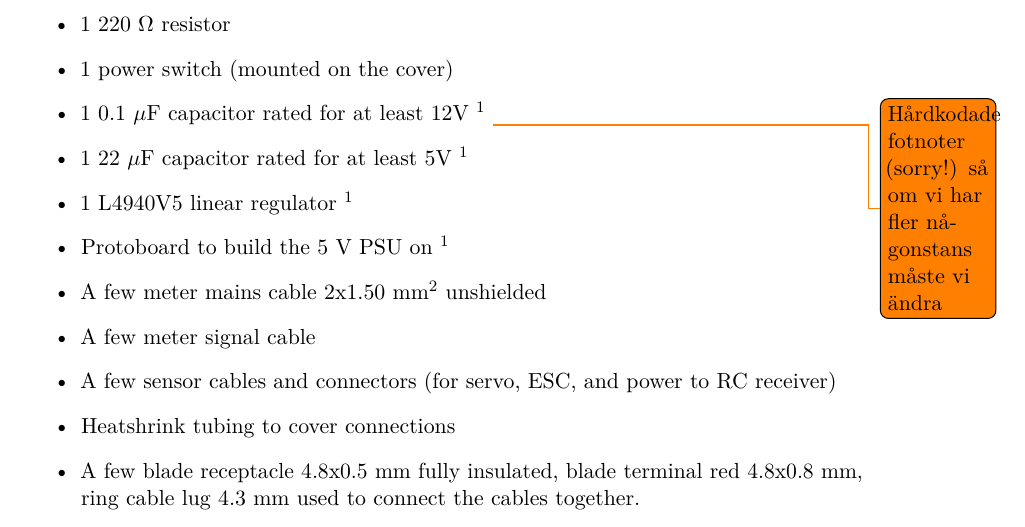
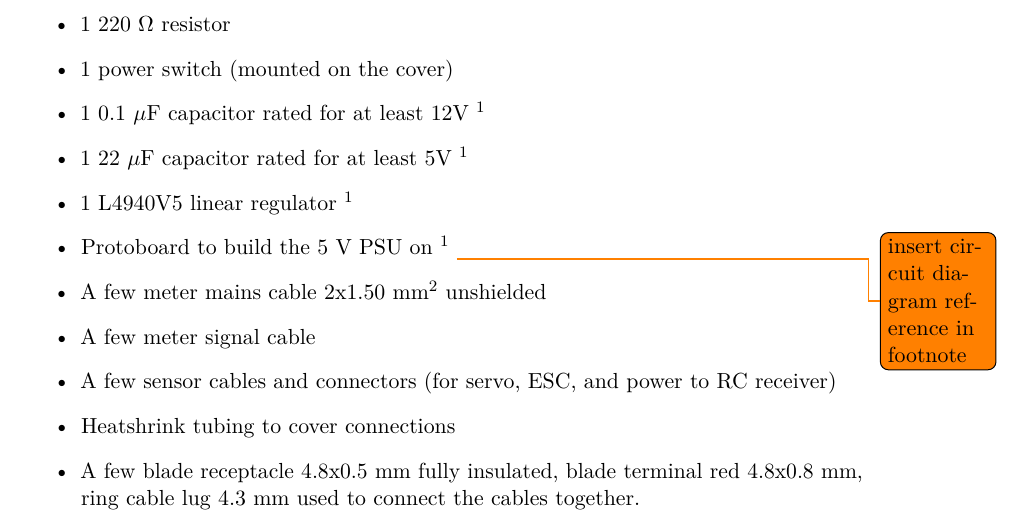
Before and after one commit to dbt-grupp-5/rapport, a LaTeX paper (document.tex, which reads appendix.tex): part of page 13 of 14, cut so that both start at the same text. Compiled offline with pdfLaTeX.

```diff
--- a/appendix.tex
+++ b/appendix.tex
@@ -41,14 +41,14 @@
   \item 1 blue power-LED (mounted on the cover)
   \item 1 220~$\Omega$ resistor
   \item 1 power switch (mounted on the cover)
-  \item 1 0.1 $\mu$F capacitor rated for at least 12V \footnote{\label{fotnot_app} These items can be replaced with a pre built 12~V to 5~V power supply. The electronics are connected according to the circuit diagrams, and the files in \texttt{RBR\_driver.zip} is loaded onto the Arduino.} \todo{Hårdkodade fotnoter (sorry!) så om vi har fler någonstans måste vi ändra}
-  \item 1 22 $\mu$F capacitor rated for at least 5V \footnotemark[1]
-  \item 1 L4940V5 linear regulator \footnotemark[1]
-  \item Protoboard to build the 5~V PSU on \footnotemark[1]
+  \item 1 0.1 $\mu$F capacitor rated for at least 12V \footnote{\label{fotnot_app} These items can be replaced with a pre built 12~V to 5~V power supply. The electronics are connected according to the circuit diagrams, and the files in \texttt{RBR\_driver.zip} is loaded onto the Arduino.} %\textsuperscript{\ref{fotnot_app}}%\footnotemark[1]
+  \item 1 22 $\mu$F capacitor rated for at least 5V \textsuperscript{\ref{fotnot_app}}
+  \item 1 L4940V5 linear regulator \textsuperscript{\ref{fotnot_app}}%\footnotemark[1]
+  \item Protoboard to build the 5~V PSU on \textsuperscript{\ref{fotnot_app}} \todo{insert circuit diagram reference in footnote}
+     %\footnotemark[1]
   \item A few meter mains cable 2x1.50~mm$^2$ unshielded
   \item A few meter signal cable
-  \item A few sensor cables and connectors (for servo, ESC, and power to RC
-    receiver)
+  \item A few sensor cables and connectors (for servo, ESC, and power to RC receiver)
   \item Heatshrink tubing to cover connections
   \item A few blade receptacle 4.8x0.5~mm fully insulated, blade terminal red
     4.8x0.8~mm, ring cable lug 4.3~mm used to connect the cables together.
```
